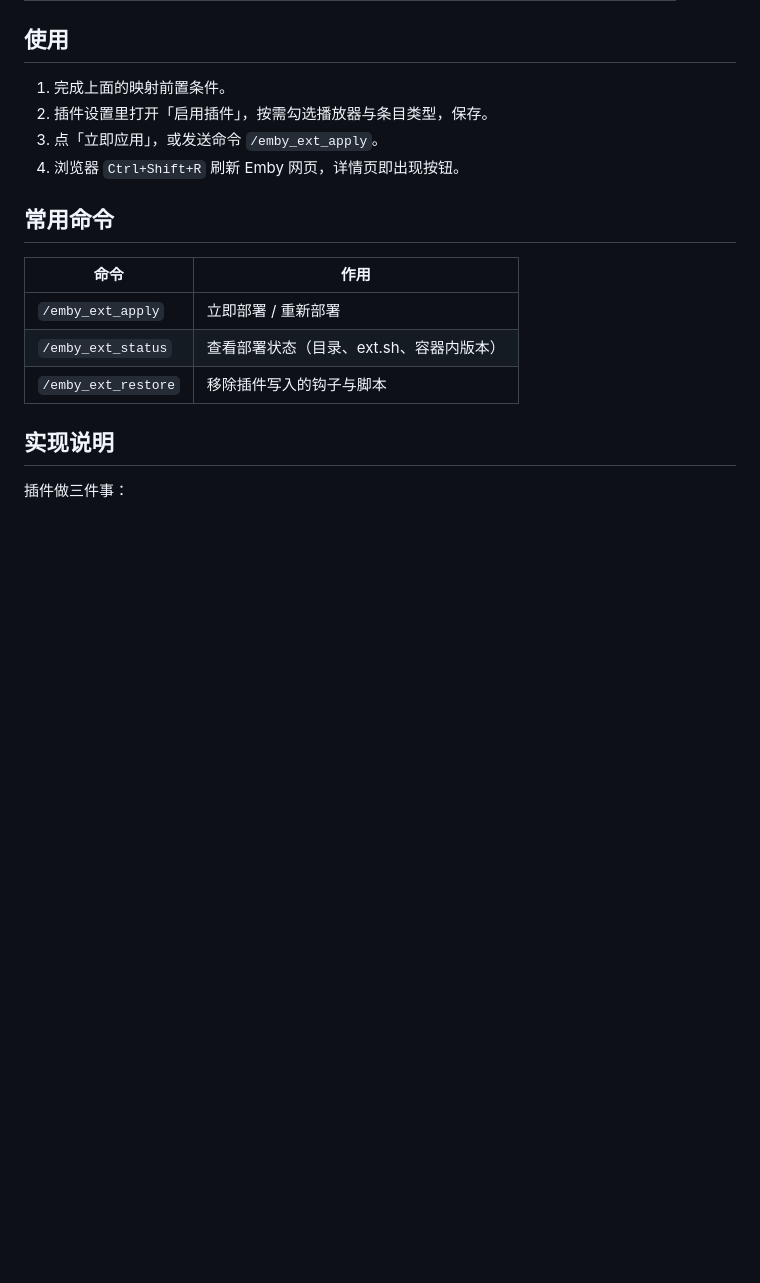
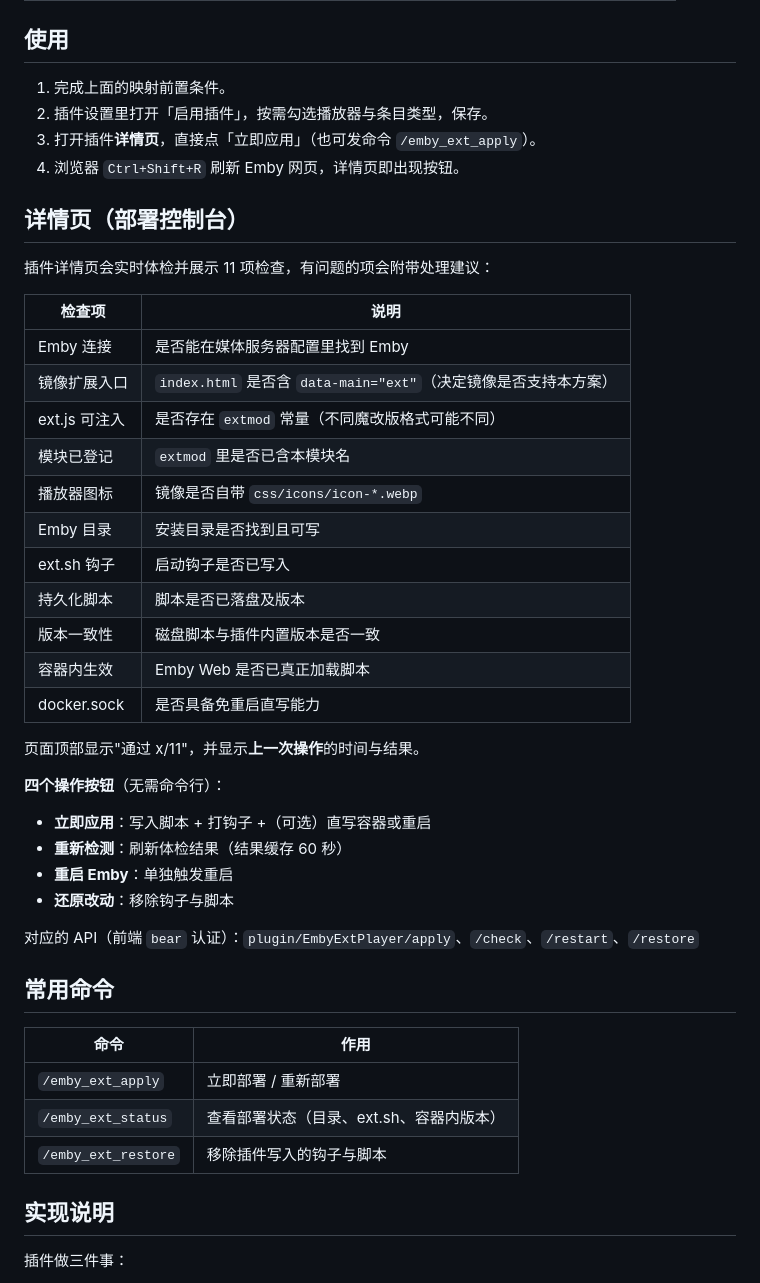
Before and after one commit to zhuzhug/MoviePilot-Plugins, a Markdown page: plugins.v2/embyextplayer/README.md, the part around the change. GitHub-like rendering; blank space fills up the shorter version.

Commit message:
feat(EmbyExtPlayer): README.md v1.1.0

```diff
--- a/plugins.v2/embyextplayer/README.md
+++ b/plugins.v2/embyextplayer/README.md
@@ -36,8 +36,37 @@
 
 1. 完成上面的映射前置条件。
 2. 插件设置里打开「启用插件」，按需勾选播放器与条目类型，保存。
-3. 点「立即应用」，或发送命令 `/emby_ext_apply`。
+3. 打开插件**详情页**，直接点「立即应用」（也可发命令 `/emby_ext_apply`）。
 4. 浏览器 `Ctrl+Shift+R` 刷新 Emby 网页，详情页即出现按钮。
+
+## 详情页（部署控制台）
+
+插件详情页会实时体检并展示 11 项检查，有问题的项会附带处理建议：
+
+| 检查项 | 说明 |
+| --- | --- |
+| Emby 连接 | 是否能在媒体服务器配置里找到 Emby |
+| 镜像扩展入口 | `index.html` 是否含 `data-main="ext"`（决定镜像是否支持本方案） |
+| ext.js 可注入 | 是否存在 `extmod` 常量（不同魔改版格式可能不同） |
+| 模块已登记 | `extmod` 里是否已含本模块名 |
+| 播放器图标 | 镜像是否自带 `css/icons/icon-*.webp` |
+| Emby 目录 | 安装目录是否找到且可写 |
+| ext.sh 钩子 | 启动钩子是否已写入 |
+| 持久化脚本 | 脚本是否已落盘及版本 |
+| 版本一致性 | 磁盘脚本与插件内置版本是否一致 |
+| 容器内生效 | Emby Web 是否已真正加载脚本 |
+| docker.sock | 是否具备免重启直写能力 |
+
+页面顶部显示"通过 x/11"，并显示**上一次操作**的时间与结果。
+
+**四个操作按钮**（无需命令行）：
+
+- **立即应用**：写入脚本 + 打钩子 +（可选）直写容器或重启
+- **重新检测**：刷新体检结果（结果缓存 60 秒）
+- **重启 Emby**：单独触发重启
+- **还原改动**：移除钩子与脚本
+
+对应的 API（前端 `bear` 认证）：`plugin/EmbyExtPlayer/apply`、`/check`、`/restart`、`/restore`
 
 ## 常用命令
 
```
